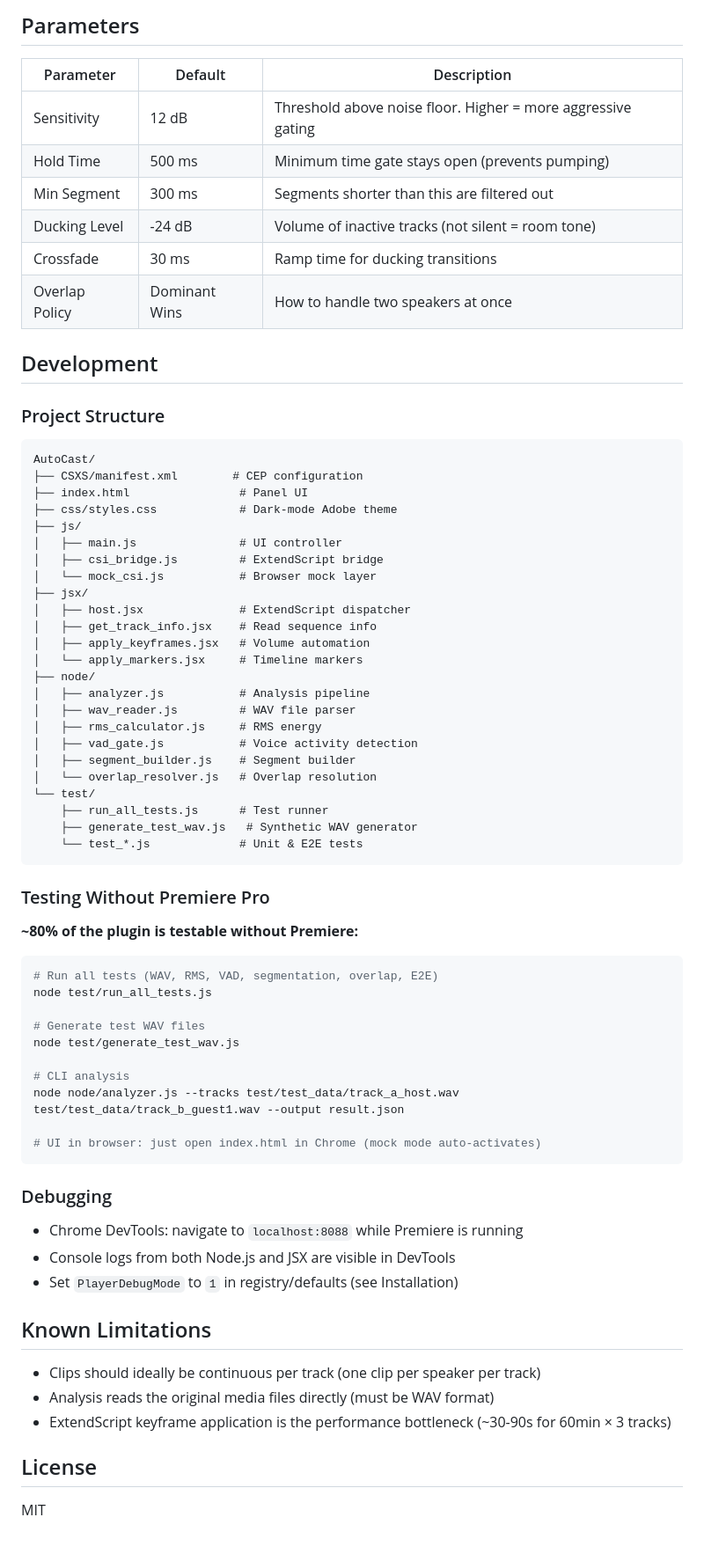
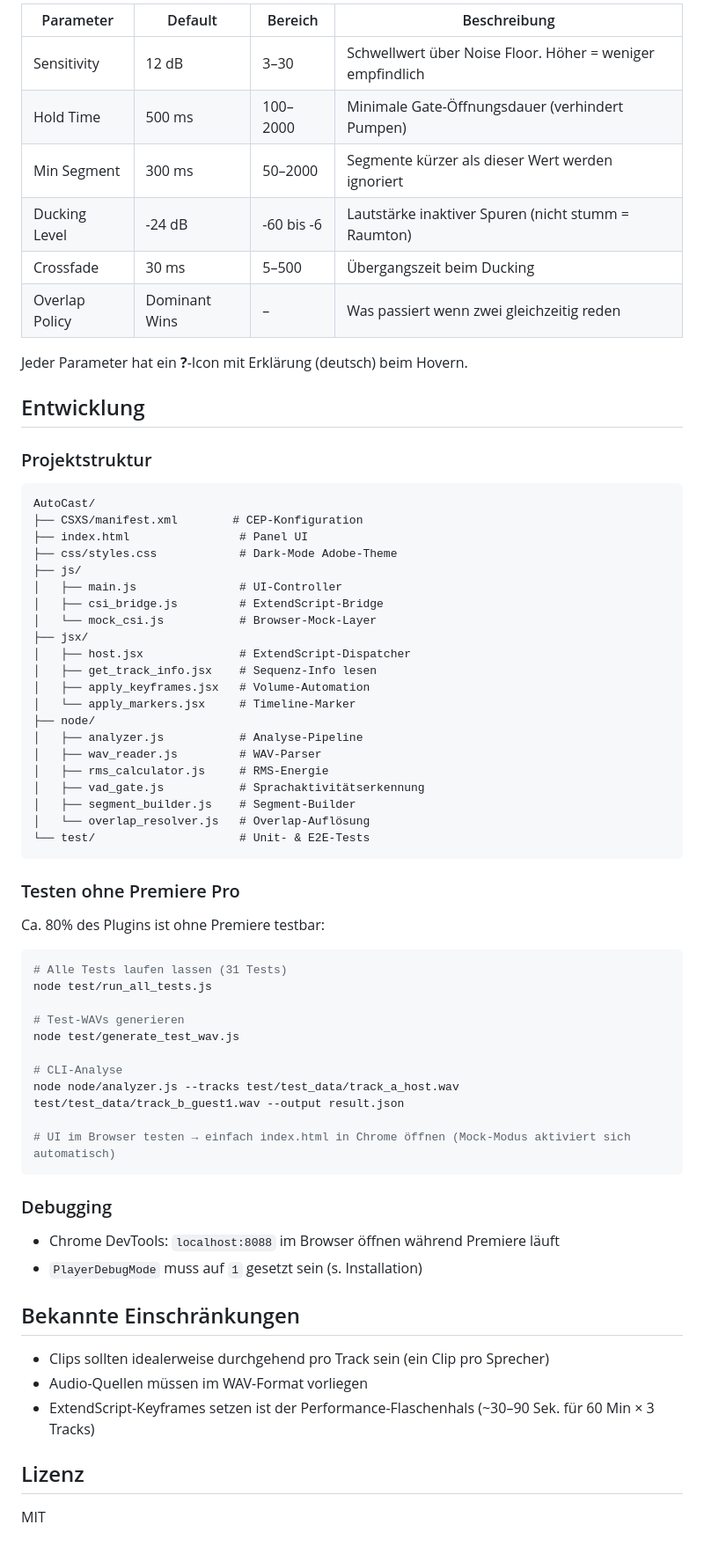
Before and after one commit to nilu-s/AutoCast, a Markdown page: README.md, the part around one of its changes. Shown at 88% size. Rendered like a GitHub page.

Commit message:
README auf Deutsch umgeschrieben

````diff
--- a/README.md
+++ b/README.md
@@ -54,75 +62,71 @@ Install the `.zxp` file via [ZXP Installer](https://zxpinstaller.com/) or [Anast
 
-## Parameters
+| Parameter | Default | Bereich | Beschreibung |
+|-----------|---------|---------|-------------|
+| Sensitivity | 12 dB | 3–30 | Schwellwert über Noise Floor. Höher = weniger empfindlich |
+| Hold Time | 500 ms | 100–2000 | Minimale Gate-Öffnungsdauer (verhindert Pumpen) |
+| Min Segment | 300 ms | 50–2000 | Segmente kürzer als dieser Wert werden ignoriert |
+| Ducking Level | -24 dB | -60 bis -6 | Lautstärke inaktiver Spuren (nicht stumm = Raumton) |
+| Crossfade | 30 ms | 5–500 | Übergangszeit beim Ducking |
+| Overlap Policy | Dominant Wins | – | Was passiert wenn zwei gleichzeitig reden |
 
-| Parameter | Default | Description |
-|-----------|---------|-------------|
-| Sensitivity | 12 dB | Threshold above noise floor. Higher = more aggressive gating |
-| Hold Time | 500 ms | Minimum time gate stays open (prevents pumping) |
-| Min Segment | 300 ms | Segments shorter than this are filtered out |
-| Ducking Level | -24 dB | Volume of inactive tracks (not silent = room tone) |
-| Crossfade | 30 ms | Ramp time for ducking transitions |
-| Overlap Policy | Dominant Wins | How to handle two speakers at once |
+Jeder Parameter hat ein **?**-Icon mit Erklärung (deutsch) beim Hovern.
 
-## Development
+## Entwicklung
 
-### Project Structure
+### Projektstruktur
 
 ```
 AutoCast/
-├── CSXS/manifest.xml        # CEP configuration
+├── CSXS/manifest.xml        # CEP-Konfiguration
 ├── index.html                # Panel UI
-├── css/styles.css            # Dark-mode Adobe theme
+├── css/styles.css            # Dark-Mode Adobe-Theme
 ├── js/
-│   ├── main.js               # UI controller
-│   ├── csi_bridge.js         # ExtendScript bridge
-│   └── mock_csi.js           # Browser mock layer
+│   ├── main.js               # UI-Controller
+│   ├── csi_bridge.js         # ExtendScript-Bridge
+│   └── mock_csi.js           # Browser-Mock-Layer
 ├── jsx/
-│   ├── host.jsx              # ExtendScript dispatcher
-│   ├── get_track_info.jsx    # Read sequence info
-│   ├── apply_keyframes.jsx   # Volume automation
-│   └── apply_markers.jsx     # Timeline markers
+│   ├── host.jsx              # ExtendScript-Dispatcher
+│   ├── get_track_info.jsx    # Sequenz-Info lesen
+│   ├── apply_keyframes.jsx   # Volume-Automation
+│   └── apply_markers.jsx     # Timeline-Marker
 ├── node/
-│   ├── analyzer.js           # Analysis pipeline
-│   ├── wav_reader.js         # WAV file parser
-│   ├── rms_calculator.js     # RMS energy
-│   ├── vad_gate.js           # Voice activity detection
-│   ├── segment_builder.js    # Segment builder
-│   └── overlap_resolver.js   # Overlap resolution
-└── test/
-    ├── run_all_tests.js      # Test runner
-    ├── generate_test_wav.js   # Synthetic WAV generator
-    └── test_*.js             # Unit & E2E tests
+│   ├── analyzer.js           # Analyse-Pipeline
+│   ├── wav_reader.js         # WAV-Parser
+│   ├── rms_calculator.js     # RMS-Energie
+│   ├── vad_gate.js           # Sprachaktivitätserkennung
+│   ├── segment_builder.js    # Segment-Builder
+│   └── overlap_resolver.js   # Overlap-Auflösung
+└── test/                     # Unit- & E2E-Tests
 ```
 
-### Testing Without Premiere Pro
+### Testen ohne Premiere Pro
 
-**~80% of the plugin is testable without Premiere:**
+Ca. 80% des Plugins ist ohne Premiere testbar:
 
 ```bash
-# Run all tests (WAV, RMS, VAD, segmentation, overlap, E2E)
+# Alle Tests laufen lassen (31 Tests)
 node test/run_all_tests.js
 
-# Generate test WAV files
+# Test-WAVs generieren
 node test/generate_test_wav.js
 
-# CLI analysis
+# CLI-Analyse
 node node/analyzer.js --tracks test/test_data/track_a_host.wav test/test_data/track_b_guest1.wav --output result.json
 
-# UI in browser: just open index.html in Chrome (mock mode auto-activates)
+# UI im Browser testen → einfach index.html in Chrome öffnen (Mock-Modus aktiviert sich automatisch)
 ```
 
 ### Debugging
 
-- Chrome DevTools: navigate to `localhost:8088` while Premiere is running
-- Console logs from both Node.js and JSX are visible in DevTools
-- Set `PlayerDebugMode` to `1` in registry/defaults (see Installation)
+- Chrome DevTools: `localhost:8088` im Browser öffnen während Premiere läuft
+- `PlayerDebugMode` muss auf `1` gesetzt sein (s. Installation)
 
-## Known Limitations
+## Bekannte Einschränkungen
 
-- Clips should ideally be continuous per track (one clip per speaker per track)
-- Analysis reads the original media files directly (must be WAV format)
-- ExtendScript keyframe application is the performance bottleneck (~30-90s for 60min × 3 tracks)
+- Clips sollten idealerweise durchgehend pro Track sein (ein Clip pro Sprecher)
+- Audio-Quellen müssen im WAV-Format vorliegen
+- ExtendScript-Keyframes setzen ist der Performance-Flaschenhals (~30–90 Sek. für 60 Min × 3 Tracks)
 
-## License
+## Lizenz
 
 MIT
````
Also changed, not shown: other parts of README.md (+41 -33 lines).
